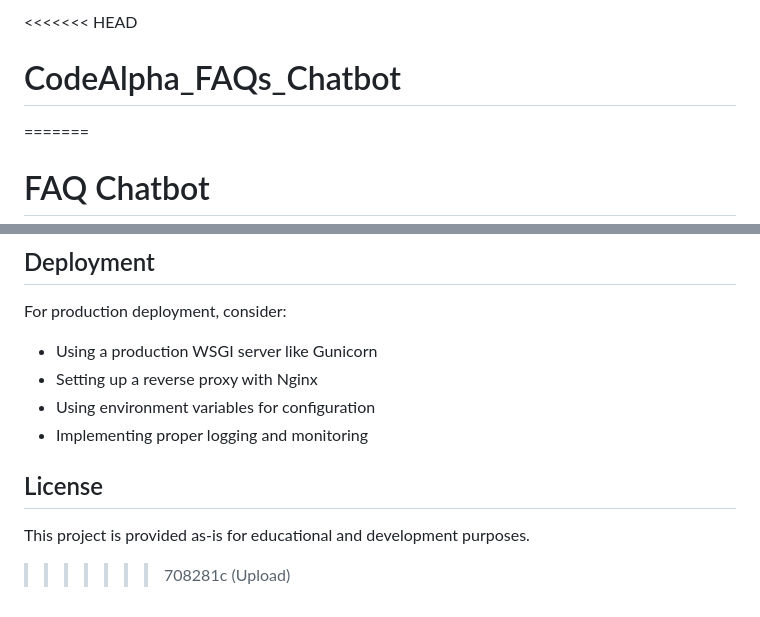
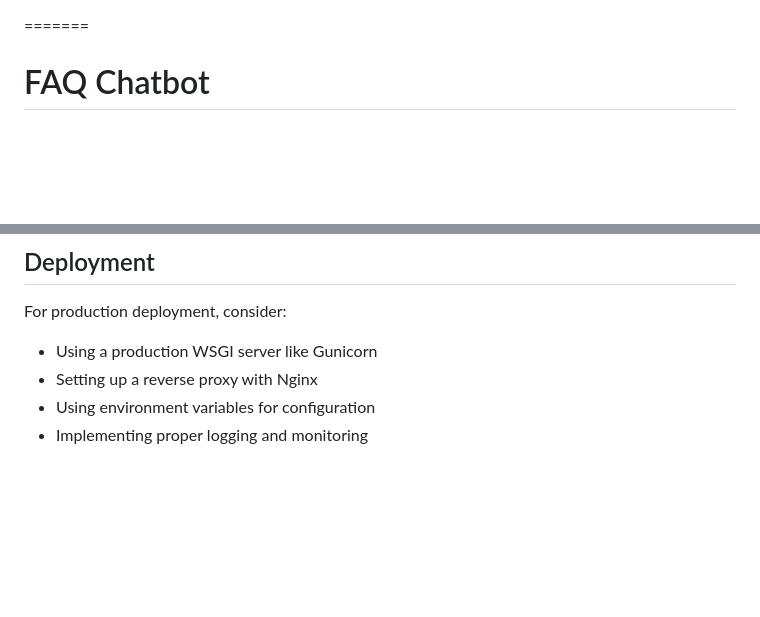
Before and after one commit to MoamenSaad13/CodeAlpha_FAQs_Chatbot, a Markdown page: README.md, 2 parts joined by grey strips. GitHub-like rendering; blank space fills up the shorter version.

```diff
--- a/README.md
+++ b/README.md
@@ -1,5 +1,3 @@
-<<<<<<< HEAD
-# CodeAlpha_FAQs_Chatbot
 =======
 # FAQ Chatbot
 
@@ -141,9 +139,3 @@ For production deployment, consider:
 - Setting up a reverse proxy with Nginx
 - Using environment variables for configuration
 - Implementing proper logging and monitoring
-
-## License
-
-This project is provided as-is for educational and development purposes.
-
->>>>>>> 708281c (Upload)
```
